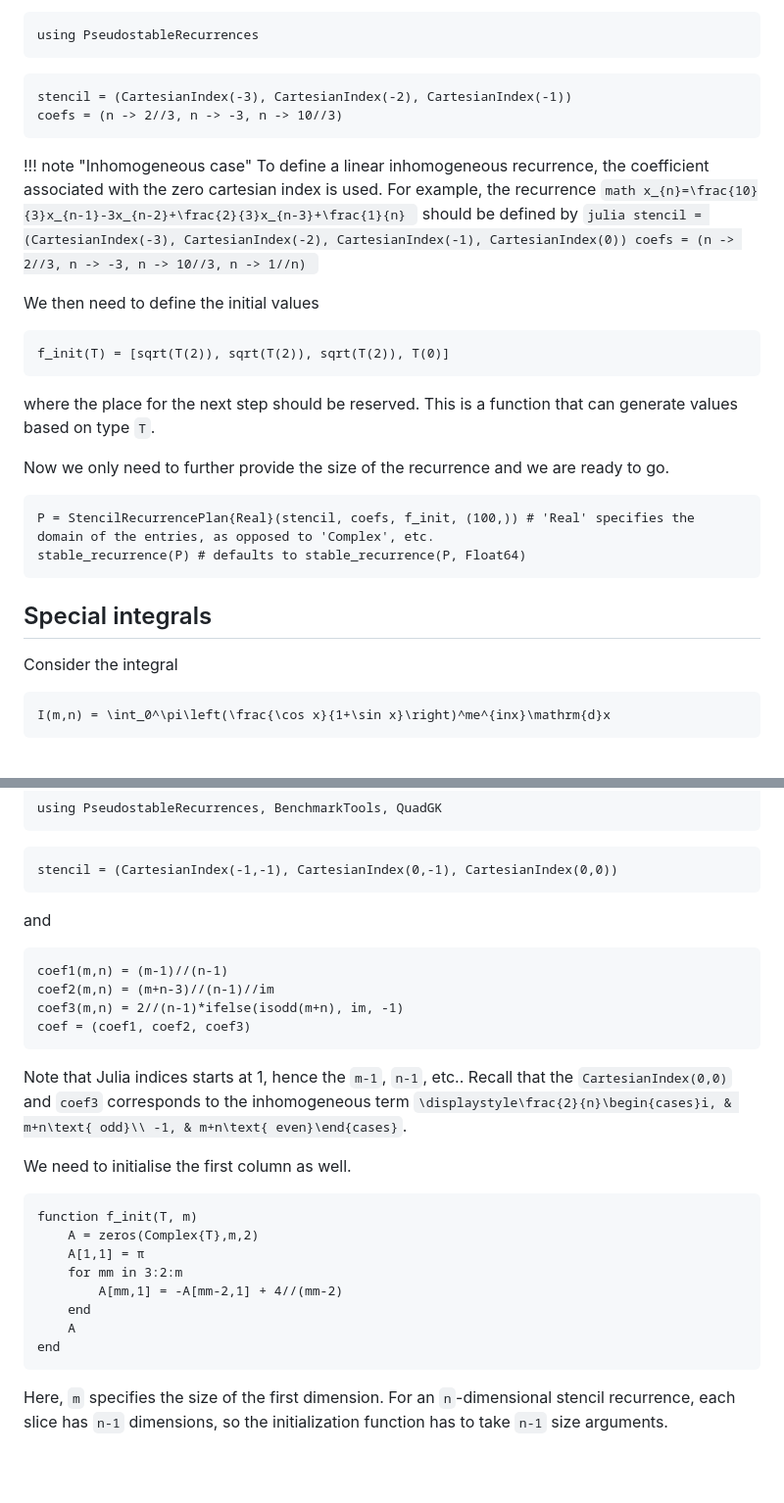
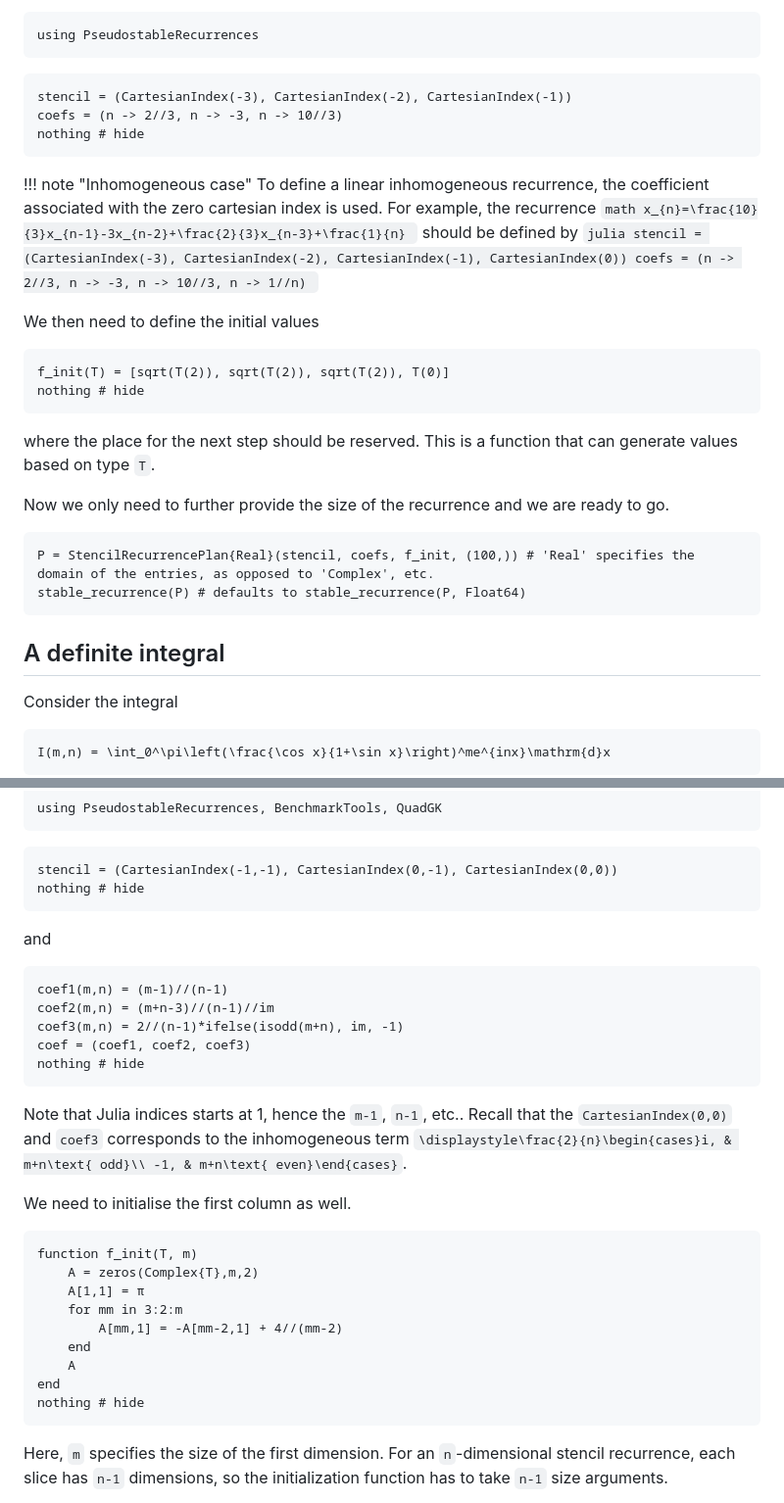
Before and after one commit to putianyi889/PseudostableRecurrences.jl, a Markdown page: docs/src/examples.md, 2 parts joined by grey strips. Shown: that part at 98% size. Rendered like a GitHub page; blank space fills up the shorter version.

````diff
--- a/docs/src/examples.md
+++ b/docs/src/examples.md
@@ -13,6 +13,7 @@ using PseudostableRecurrences
 ```@example 1
 stencil = (CartesianIndex(-3), CartesianIndex(-2), CartesianIndex(-1))
 coefs = (n -> 2//3, n -> -3, n -> 10//3)
+nothing # hide
 ```
 
 !!! note "Inhomogeneous case"
@@ -29,6 +30,7 @@ coefs = (n -> 2//3, n -> -3, n -> 10//3)
 We then need to define the initial values
 ```@example 1
 f_init(T) = [sqrt(T(2)), sqrt(T(2)), sqrt(T(2)), T(0)]
+nothing # hide
 ```
 where the place for the next step should be reserved. This is a function that can generate values based on type `T`.
 
@@ -38,7 +40,7 @@ P = StencilRecurrencePlan{Real}(stencil, coefs, f_init, (100,)) # 'Real' specifi
 stable_recurrence(P) # defaults to stable_recurrence(P, Float64)
 ```
 
-## Special integrals
+## A definite integral
 Consider the integral
 ```math
 I(m,n) = \int_0^\pi\left(\frac{\cos x}{1+\sin x}\right)^me^{inx}\mathrm{d}x
@@ -69,6 +71,7 @@ using PseudostableRecurrences, BenchmarkTools, QuadGK
 ```
 ```@example 2
 stencil = (CartesianIndex(-1,-1), CartesianIndex(0,-1), CartesianIndex(0,0))
+nothing # hide
 ```
 and
 ```@example 2
@@ -76,6 +79,7 @@ coef1(m,n) = (m-1)//(n-1)
 coef2(m,n) = (m+n-3)//(n-1)//im
 coef3(m,n) = 2//(n-1)*ifelse(isodd(m+n), im, -1)
 coef = (coef1, coef2, coef3)
+nothing # hide
 ```
 Note that Julia indices starts at 1, hence the `m-1`, `n-1`, etc.. Recall that the `CartesianIndex(0,0)` and `coef3` corresponds to the inhomogeneous term
 ``\displaystyle\frac{2}{n}\begin{cases}i, & m+n\text{ odd}\\ -1, & m+n\text{ even}\end{cases}``.
@@ -90,6 +94,7 @@ function f_init(T, m)
     end
     A
 end
+nothing # hide
 ```
 Here, `m` specifies the size of the first dimension. For an ``n``-dimensional stencil recurrence, each slice has ``n-1`` dimensions, so the initialization function has to take ``n-1`` size arguments.
 
````
Also changed, not shown: other parts of docs/src/examples.md (+59 -0 lines).
